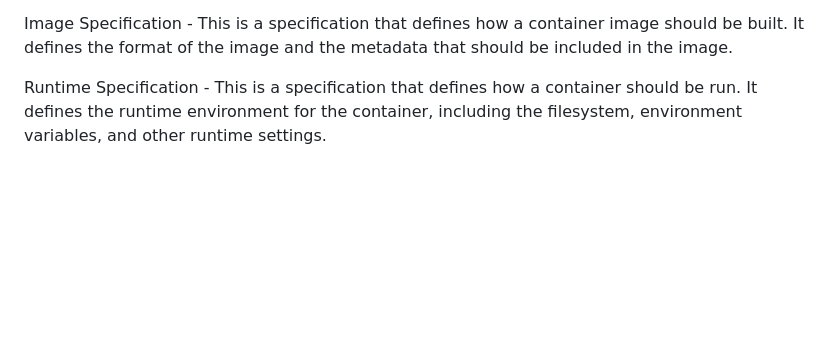
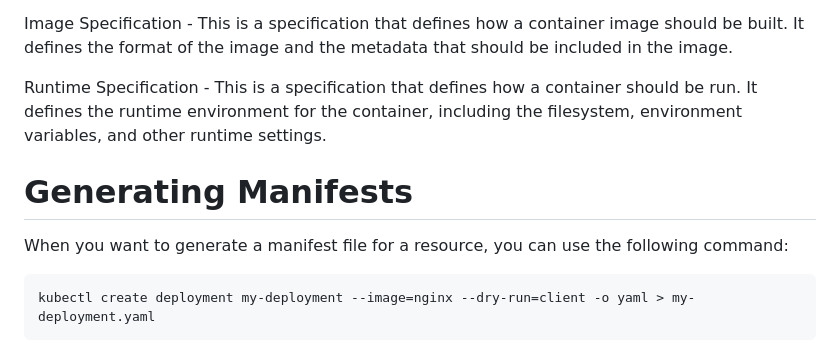
Before and after one commit to CyrusNchege/AWS-devops-100-day-challenge, a Markdown page: Day-19-kubernetes/Readme.md, the part around the change. GitHub-like rendering; blank space fills up the shorter version.

````diff
--- a/Day-19-kubernetes/Readme.md
+++ b/Day-19-kubernetes/Readme.md
@@ -74,3 +74,9 @@ OCI consists of two specifications:
 Image Specification - This is a specification that defines how a container image should be built. It defines the format of the image and the metadata that should be included in the image.
 
 Runtime Specification - This is a specification that defines how a container should be run. It defines the runtime environment for the container, including the filesystem, environment variables, and other runtime settings.
+
+# Generating Manifests
+When you want to generate a manifest file for a resource, you can use the following command:
+```
+kubectl create deployment my-deployment --image=nginx --dry-run=client -o yaml > my-deployment.yaml
+```
````
Also changed, not shown: Day-24-Namespaces/readme.md (added, +129 -0 lines).
